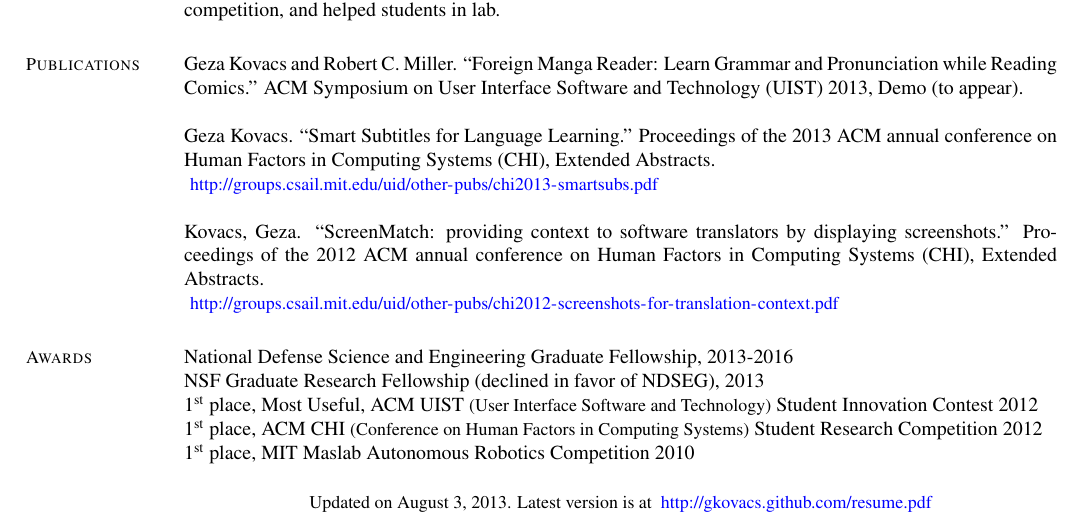
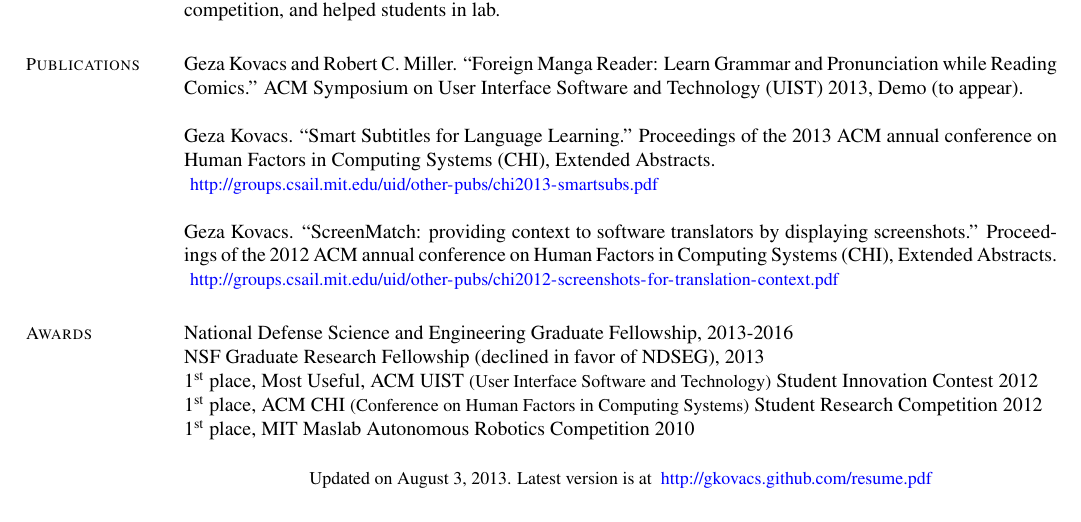
Before and after one commit to gkovacs/gkovacs.github.com, a LaTeX CV (resume.tex): part of page 2 of 2, cut so that both start at the same text. Compiled offline with pdfLaTeX.

Commit message:
updated site

```diff
--- a/resume.tex
+++ b/resume.tex
@@ -137,7 +137,7 @@ Geza Kovacs and Robert C. Miller. ``Foreign Manga Reader: Learn Grammar and Pron
 Geza Kovacs. ``Smart Subtitles for Language Learning.'' Proceedings of the 2013 ACM annual conference on Human Factors in Computing Systems (CHI), Extended Abstracts.\\
 \url{http://groups.csail.mit.edu/uid/other-pubs/chi2013-smartsubs.pdf}
 
-Kovacs, Geza. ``ScreenMatch: providing context to software translators by displaying screenshots.'' Proceedings of the 2012 ACM annual conference on Human Factors in Computing Systems (CHI), Extended Abstracts.\\
+Geza Kovacs. ``ScreenMatch: providing context to software translators by displaying screenshots.'' Proceedings of the 2012 ACM annual conference on Human Factors in Computing Systems (CHI), Extended Abstracts.\\
 \url{http://groups.csail.mit.edu/uid/other-pubs/chi2012-screenshots-for-translation-context.pdf}
 
 \section{\mysidestyle Awards}
```
Also changed, not shown: resume.txt (+1 -1 lines), resume.pdf.
